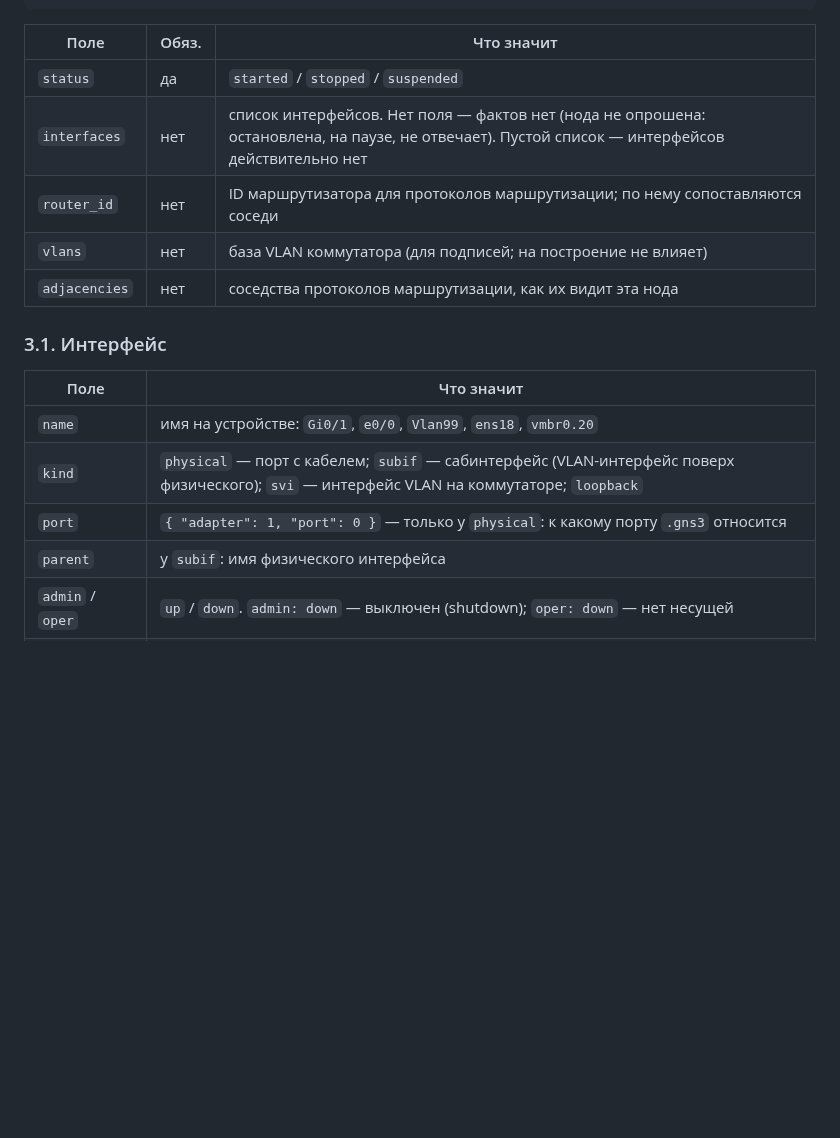
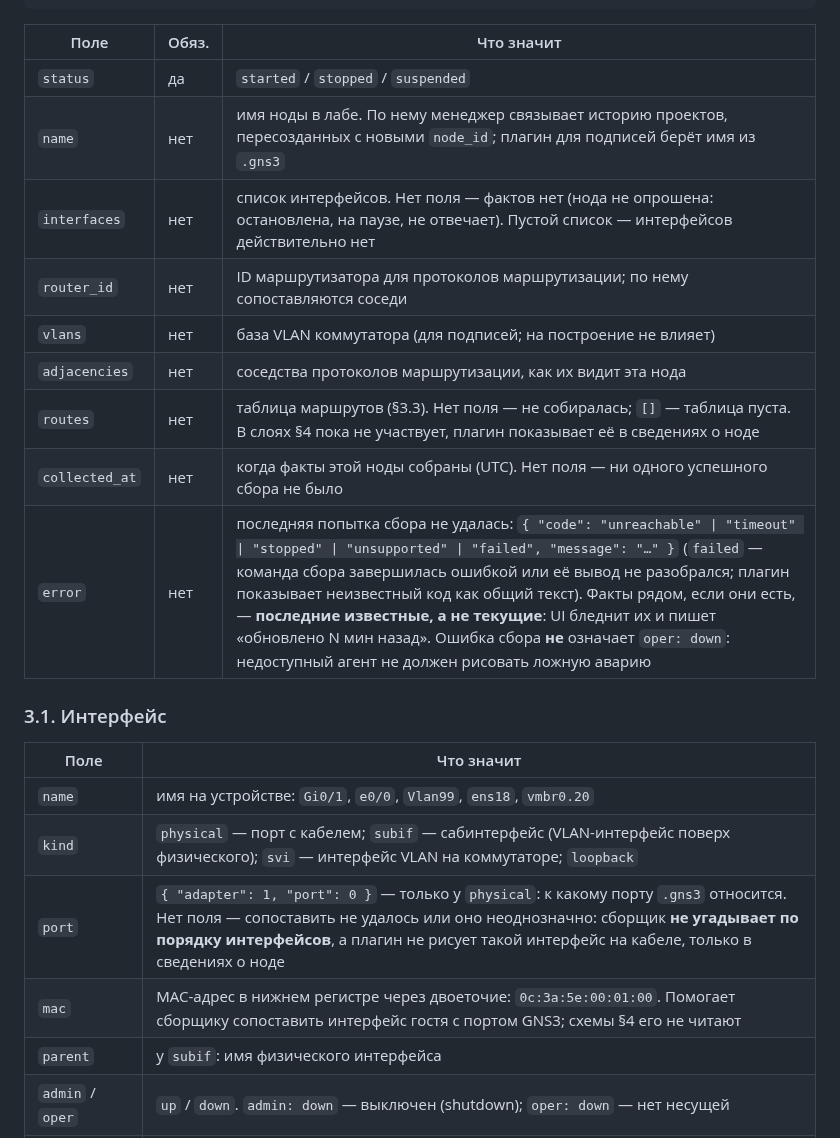
Before and after one commit to thua48xsen3iemicy-boop/gns-moodle-plugin, a Markdown page: plugin/docs/live-state.md, the part around one of its changes. GitHub-like rendering; blank space fills up the shorter version.

```diff
--- a/plugin/docs/live-state.md
+++ b/plugin/docs/live-state.md
@@ -54,10 +59,14 @@
 | Поле | Обяз. | Что значит |
 |---|---|---|
 | `status` | да | `started` / `stopped` / `suspended` |
+| `name` | нет | имя ноды в лабе. По нему менеджер связывает историю проектов, пересозданных с новыми `node_id`; плагин для подписей берёт имя из `.gns3` |
 | `interfaces` | нет | список интерфейсов. Нет поля — фактов нет (нода не опрошена: остановлена, на паузе, не отвечает). Пустой список — интерфейсов действительно нет |
 | `router_id` | нет | ID маршрутизатора для протоколов маршрутизации; по нему сопоставляются соседи |
 | `vlans` | нет | база VLAN коммутатора (для подписей; на построение не влияет) |
 | `adjacencies` | нет | соседства протоколов маршрутизации, как их видит эта нода |
+| `routes` | нет | таблица маршрутов (§3.3). Нет поля — не собиралась; `[]` — таблица пуста. В слоях §4 пока не участвует, плагин показывает её в сведениях о ноде |
+| `collected_at` | нет | когда факты этой ноды собраны (UTC). Нет поля — ни одного успешного сбора не было |
+| `error` | нет | последняя попытка сбора не удалась: `{ "code": "unreachable" \| "timeout" \| "stopped" \| "unsupported" \| "failed", "message": "…" }` (`failed` — команда сбора завершилась ошибкой или её вывод не разобрался; плагин показывает неизвестный код как общий текст). Факты рядом, если они есть, — **последние известные, а не текущие**: UI бледнит их и пишет «обновлено N мин назад». Ошибка сбора **не** означает `oper: down`: недоступный агент не должен рисовать ложную аварию |
 
 ### 3.1. Интерфейс
 
@@ -65,7 +74,8 @@
 |---|---|
 | `name` | имя на устройстве: `Gi0/1`, `e0/0`, `Vlan99`, `ens18`, `vmbr0.20` |
 | `kind` | `physical` — порт с кабелем; `subif` — сабинтерфейс (VLAN-интерфейс поверх физического); `svi` — интерфейс VLAN на коммутаторе; `loopback` |
-| `port` | `{ "adapter": 1, "port": 0 }` — только у `physical`: к какому порту `.gns3` относится |
+| `port` | `{ "adapter": 1, "port": 0 }` — только у `physical`: к какому порту `.gns3` относится. Нет поля — сопоставить не удалось или оно неоднозначно: сборщик **не угадывает по порядку интерфейсов**, а плагин не рисует такой интерфейс на кабеле, только в сведениях о ноде |
+| `mac` | MAC-адрес в нижнем регистре через двоеточие: `0c:3a:5e:00:01:00`. Помогает сборщику сопоставить интерфейс гостя с портом GNS3; схемы §4 его не читают |
 | `parent` | у `subif`: имя физического интерфейса |
 | `admin` / `oper` | `up` / `down`. `admin: down` — выключен (shutdown); `oper: down` — нет несущей |
 | `switchport` | у портов коммутатора: `{ "mode": "access", "vlan": 10 }` или `{ "mode": "trunk", "allowed": [10, 99] \| "all", "native": 1 }` |
```
Also changed, not shown: other parts of plugin/docs/live-state.md (+31 -10 lines).
